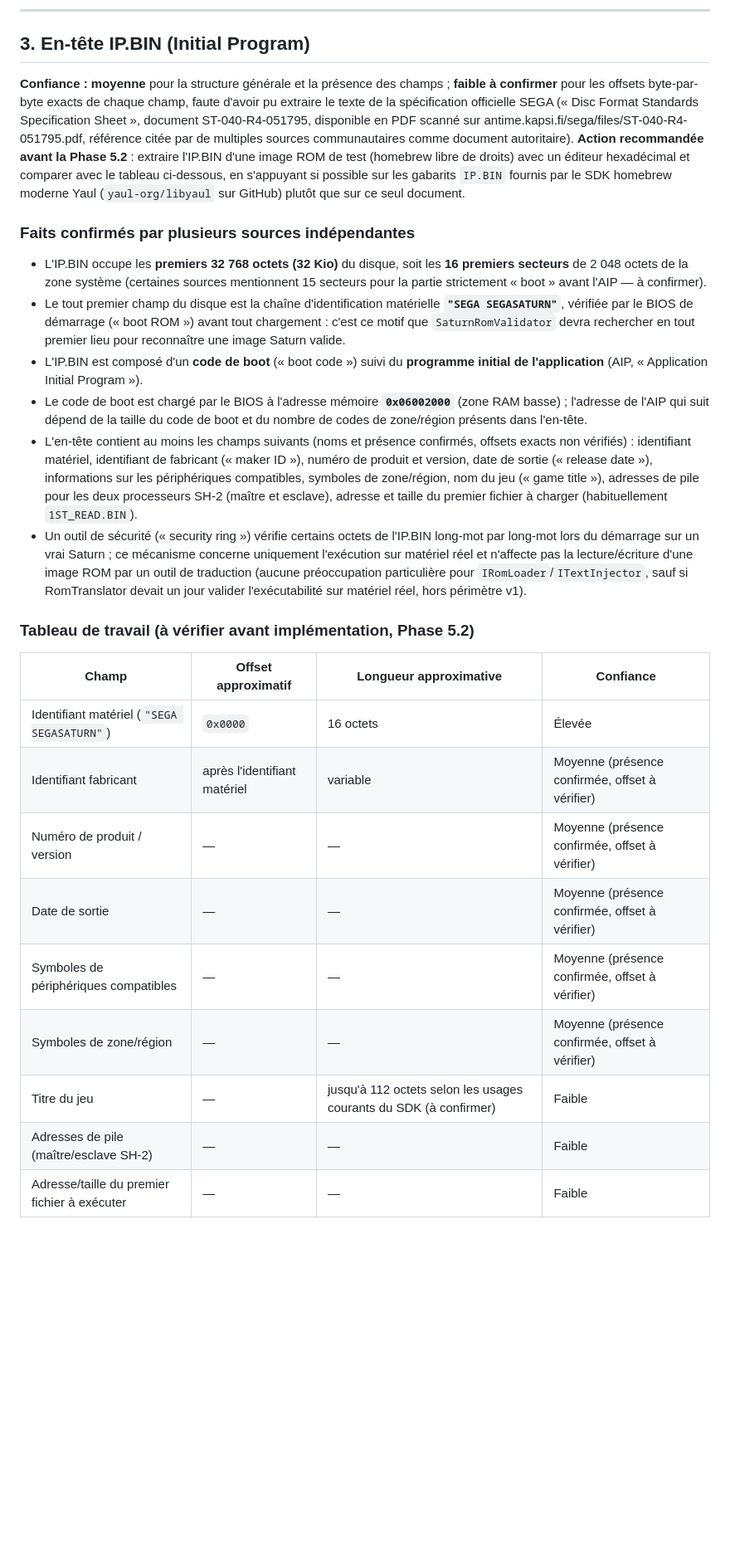
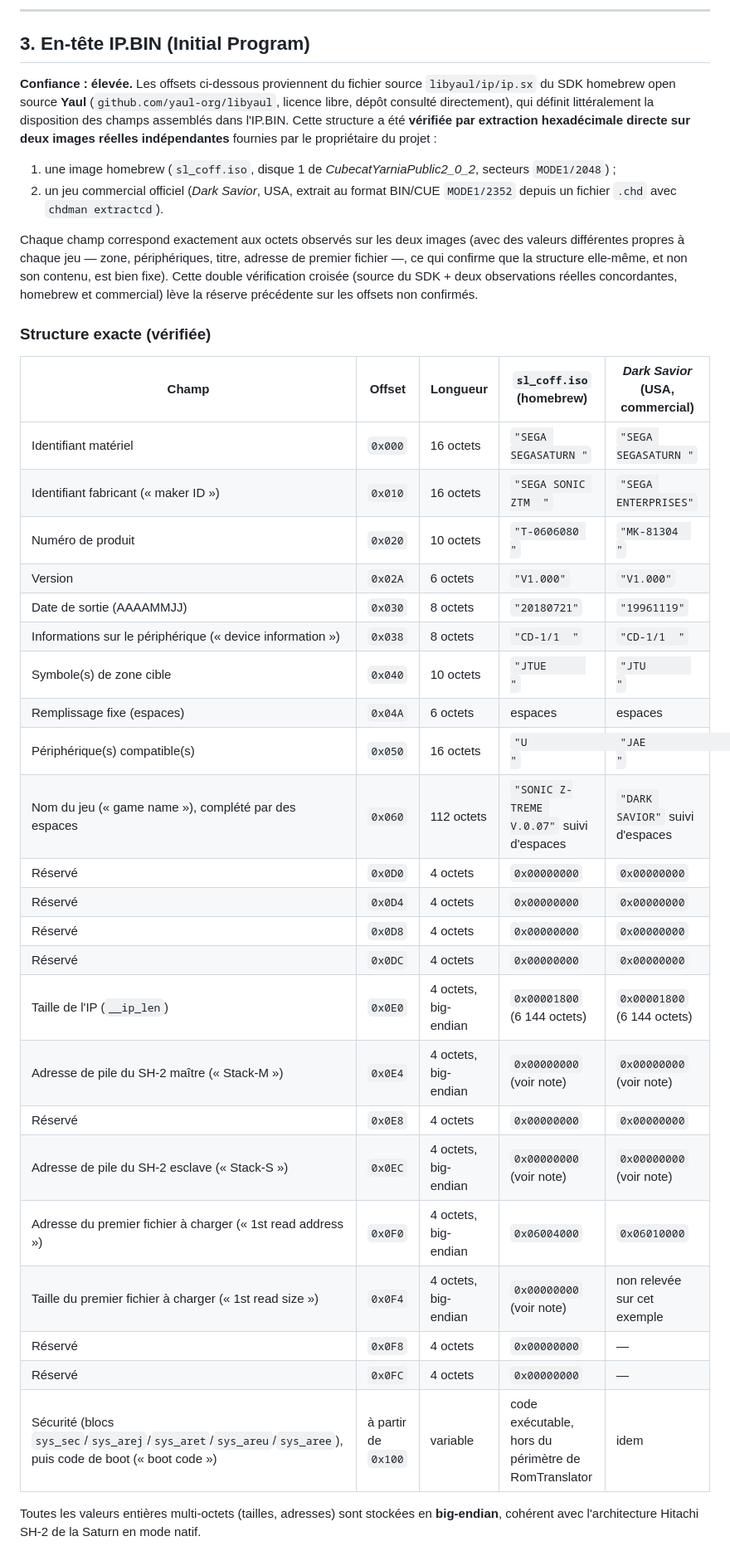
Before and after one commit to Patrickjaillet/RomTranslator, a Markdown page: docs/technique/SegaSaturn.md, the part around one of its changes. Shown at 83% size. Rendered like a GitHub page; blank space fills up the shorter version.

Commit message:
Phase 5.1 (suite) : vérification des offsets IP.BIN
Structure exacte de l'en-tête IP.BIN établie à partir du code
source du SDK homebrew Yaul (libyaul/ip/ip.sx) et vérifiée par
extraction hexadécimale directe sur deux images réelles
indépendantes : une image homebrew et Dark Savior (USA), jeu
commercial officiel extrait de son fichier .chd avec chdman.

Les deux images confirment exactement la même disposition de
champs. Le tableau du document est désormais prêt à l'emploi pour
l'écriture du chargeur de ROM en Phase 5.2 ; le point bloquant
identifié à la rédaction initiale est levé.

```diff
--- a/docs/technique/SegaSaturn.md
+++ b/docs/technique/SegaSaturn.md
@@ -50,28 +51,39 @@ Le fichier `.cue` référence un ou plusieurs fichiers `.bin`, avec des lignes `
 
 ## 3. En-tête IP.BIN (Initial Program)
 
-**Confiance : moyenne** pour la structure générale et la présence des champs ; **faible à confirmer** pour les offsets byte-par-byte exacts de chaque champ, faute d'avoir pu extraire le texte de la spécification officielle SEGA (« Disc Format Standards Specification Sheet », document ST-040-R4-051795, disponible en PDF scanné sur antime.kapsi.fi/sega/files/ST-040-R4-051795.pdf, référence citée par de multiples sources communautaires comme document autoritaire). **Action recommandée avant la Phase 5.2** : extraire l'IP.BIN d'une image ROM de test (homebrew libre de droits) avec un éditeur hexadécimal et comparer avec le tableau ci-dessous, en s'appuyant si possible sur les gabarits `IP.BIN` fournis par le SDK homebrew moderne Yaul (`yaul-org/libyaul` sur GitHub) plutôt que sur ce seul document.
+**Confiance : élevée.** Les offsets ci-dessous proviennent du fichier source `libyaul/ip/ip.sx` du SDK homebrew open source **Yaul** (`github.com/yaul-org/libyaul`, licence libre, dépôt consulté directement), qui définit littéralement la disposition des champs assemblés dans l'IP.BIN. Cette structure a été **vérifiée par extraction hexadécimale directe sur deux images réelles indépendantes** fournies par le propriétaire du projet :
+1. une image homebrew (`sl_coff.iso`, disque 1 de *CubecatYarniaPublic2_0_2*, secteurs `MODE1/2048`) ;
+2. un jeu commercial officiel (*Dark Savior*, USA, extrait au format BIN/CUE `MODE1/2352` depuis un fichier `.chd` avec `chdman extractcd`).
 
-### Faits confirmés par plusieurs sources indépendantes
+Chaque champ correspond exactement aux octets observés sur les deux images (avec des valeurs différentes propres à chaque jeu — zone, périphériques, titre, adresse de premier fichier —, ce qui confirme que la structure elle-même, et non son contenu, est bien fixe). Cette double vérification croisée (source du SDK + deux observations réelles concordantes, homebrew et commercial) lève la réserve précédente sur les offsets non confirmés.
 
-- L'IP.BIN occupe les **premiers 32 768 octets (32 Kio)** du disque, soit les **16 premiers secteurs** de 2 048 octets de la zone système (certaines sources mentionnent 15 secteurs pour la partie strictement « boot » avant l'AIP — à confirmer).
-- Le tout premier champ du disque est la chaîne d'identification matérielle **`"SEGA SEGASATURN"`**, vérifiée par le BIOS de démarrage (« boot ROM ») avant tout chargement : c'est ce motif que `SaturnRomValidator` devra rechercher en tout premier lieu pour reconnaître une image Saturn valide.
-- L'IP.BIN est composé d'un **code de boot** (« boot code ») suivi du **programme initial de l'application** (AIP, « Application Initial Program »).
-- Le code de boot est chargé par le BIOS à l'adresse mémoire **`0x06002000`** (zone RAM basse) ; l'adresse de l'AIP qui suit dépend de la taille du code de boot et du nombre de codes de zone/région présents dans l'en-tête.
-- L'en-tête contient au moins les champs suivants (noms et présence confirmés, offsets exacts non vérifiés) : identifiant matériel, identifiant de fabricant (« maker ID »), numéro de produit et version, date de sortie (« release date »), informations sur les périphériques compatibles, symboles de zone/région, nom du jeu (« game title »), adresses de pile pour les deux processeurs SH-2 (maître et esclave), adresse et taille du premier fichier à charger (habituellement `1ST_READ.BIN`).
-- Un outil de sécurité (« security ring ») vérifie certains octets de l'IP.BIN long-mot par long-mot lors du démarrage sur un vrai Saturn ; ce mécanisme concerne uniquement l'exécution sur matériel réel et n'affecte pas la lecture/écriture d'une image ROM par un outil de traduction (aucune préoccupation particulière pour `IRomLoader`/`ITextInjector`, sauf si RomTranslator devait un jour valider l'exécutabilité sur matériel réel, hors périmètre v1).
+### Structure exacte (vérifiée)
 
-### Tableau de travail (à vérifier avant implémentation, Phase 5.2)
+| Champ | Offset | Longueur | `sl_coff.iso` (homebrew) | *Dark Savior* (USA, commercial) |
+|---|---|---|---|---|
+| Identifiant matériel | `0x000` | 16 octets | `"SEGA SEGASATURN "` | `"SEGA SEGASATURN "` |
+| Identifiant fabricant (« maker ID ») | `0x010` | 16 octets | `"SEGA SONIC ZTM  "` | `"SEGA ENTERPRISES"` |
+| Numéro de produit | `0x020` | 10 octets | `"T-0606080 "` | `"MK-81304  "` |
+| Version | `0x02A` | 6 octets | `"V1.000"` | `"V1.000"` |
+| Date de sortie (AAAAMMJJ) | `0x030` | 8 octets | `"20180721"` | `"19961119"` |
+| Informations sur le périphérique (« device information ») | `0x038` | 8 octets | `"CD-1/1  "` | `"CD-1/1  "` |
+| Symbole(s) de zone cible | `0x040` | 10 octets | `"JTUE      "` | `"JTU       "` |
+| Remplissage fixe (espaces) | `0x04A` | 6 octets | espaces | espaces |
+| Périphérique(s) compatible(s) | `0x050` | 16 octets | `"U               "` | `"JAE             "` |
+| Nom du jeu (« game name »), complété par des espaces | `0x060` | 112 octets | `"SONIC Z-TREME V.0.07"` suivi d'espaces | `"DARK SAVIOR"` suivi d'espaces |
+| Réservé | `0x0D0` | 4 octets | `0x00000000` | `0x00000000` |
+| Réservé | `0x0D4` | 4 octets | `0x00000000` | `0x00000000` |
+| Réservé | `0x0D8` | 4 octets | `0x00000000` | `0x00000000` |
+| Réservé | `0x0DC` | 4 octets | `0x00000000` | `0x00000000` |
+| Taille de l'IP (`__ip_len`) | `0x0E0` | 4 octets, big-endian | `0x00001800` (6 144 octets) | `0x00001800` (6 144 octets) |
+| Adresse de pile du SH-2 maître (« Stack-M ») | `0x0E4` | 4 octets, big-endian | `0x00000000` (voir note) | `0x00000000` (voir note) |
+| Réservé | `0x0E8` | 4 octets | `0x00000000` | `0x00000000` |
+| Adresse de pile du SH-2 esclave (« Stack-S ») | `0x0EC` | 4 octets, big-endian | `0x00000000` (voir note) | `0x00000000` (voir note) |
+| Adresse du premier fichier à charger (« 1st read address ») | `0x0F0` | 4 octets, big-endian | `0x06004000` | `0x06010000` |
+| Taille du premier fichier à charger (« 1st read size ») | `0x0F4` | 4 octets, big-endian | `0x00000000` (voir note) | non relevée sur cet exemple |
+| Réservé | `0x0F8` | 4 octets | `0x00000000` | — |
+| Réservé | `0x0FC` | 4 octets | `0x00000000` | — |
+| Sécurité (blocs `sys_sec`/`sys_arej`/`sys_aret`/`sys_areu`/`sys_aree`), puis code de boot (« boot code ») | à partir de `0x100` | variable | code exécutable, hors du périmètre de RomTranslator | idem |
 
-| Champ | Offset approximatif | Longueur approximative | Confiance |
-|---|---|---|---|
-| Identifiant matériel (`"SEGA SEGASATURN"`) | `0x0000` | 16 octets | Élevée |
-| Identifiant fabricant | après l'identifiant matériel | variable | Moyenne (présence confirmée, offset à vérifier) |
-| Numéro de produit / version | — | — | Moyenne (présence confirmée, offset à vérifier) |
-| Date de sortie | — | — | Moyenne (présence confirmée, offset à vérifier) |
-| Symboles de périphériques compatibles | — | — | Moyenne (présence confirmée, offset à vérifier) |
-| Symboles de zone/région | — | — | Moyenne (présence confirmée, offset à vérifier) |
-| Titre du jeu | — | jusqu'à 112 octets selon les usages courants du SDK (à confirmer) | Faible |
-| Adresses de pile (maître/esclave SH-2) | — | — | Faible |
-| Adresse/taille du premier fichier à exécuter | — | — | Faible |
+Toutes les valeurs entières multi-octets (tailles, adresses) sont stockées en **big-endian**, cohérent avec l'architecture Hitachi SH-2 de la Saturn en mode natif.
 
```
Also changed, not shown: other parts of docs/technique/SegaSaturn.md (+19 -6 lines).
